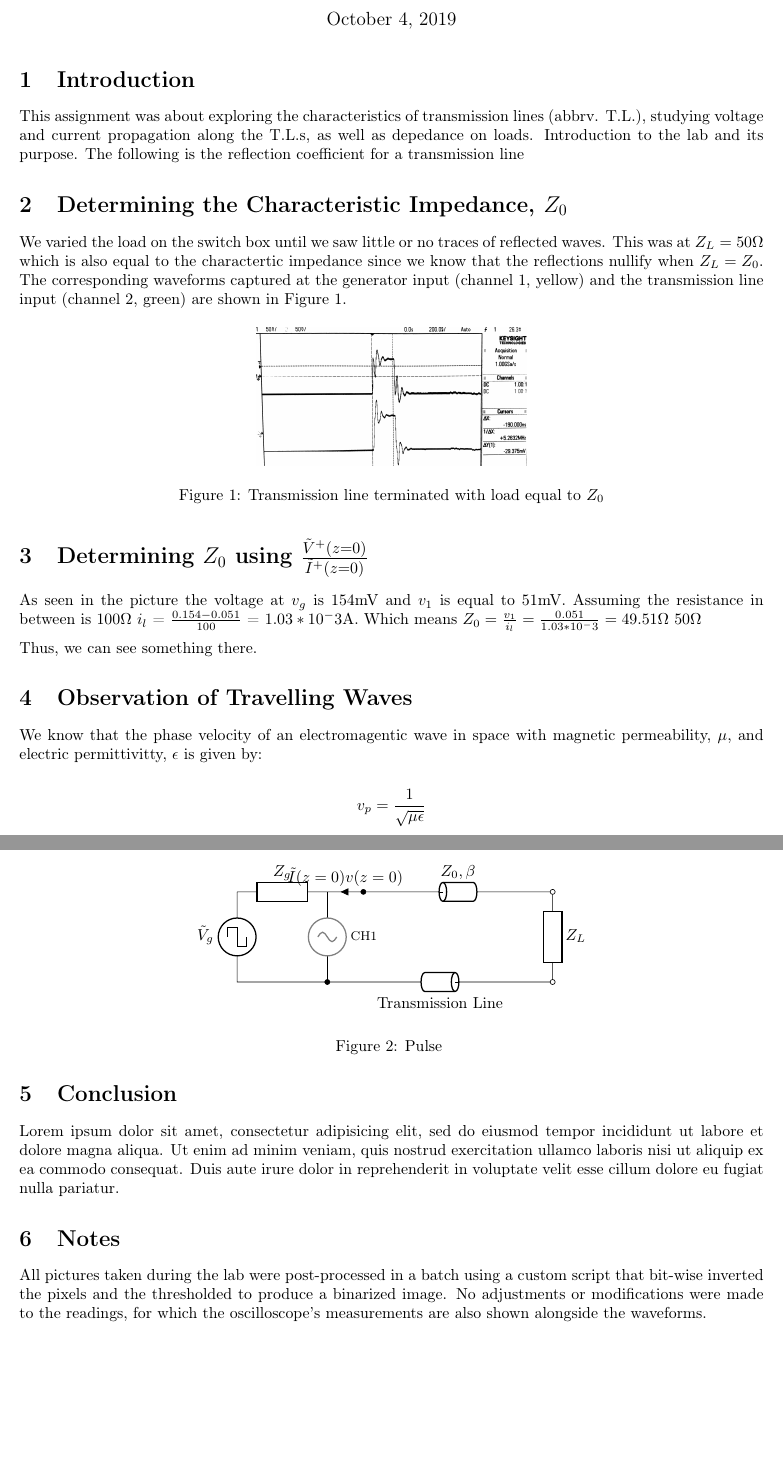
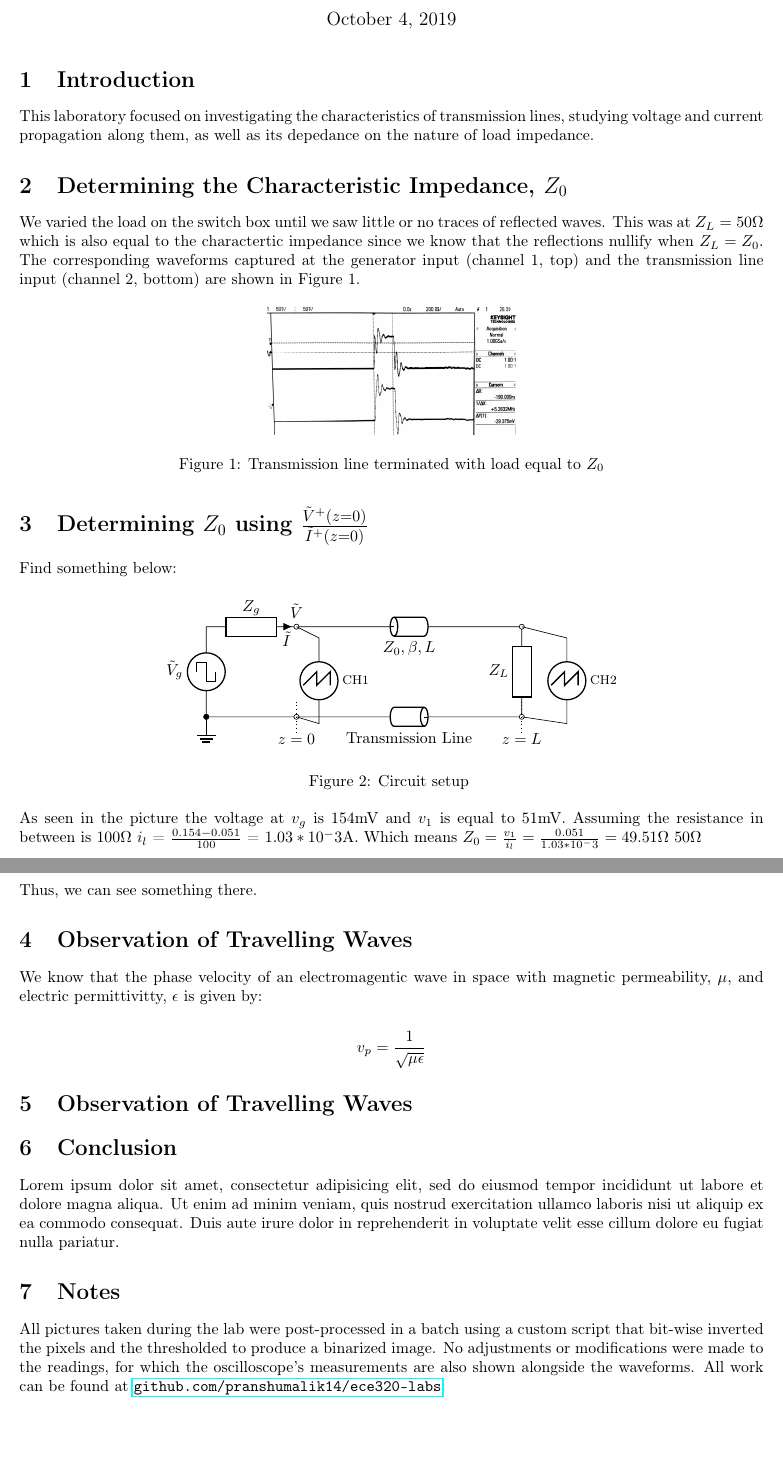
Before and after one commit to pranshumalik14/ece320-labs, a LaTeX document (lab1/lab1-report.tex): two parts of pages 1 and 2 of 2, joined at a grey line, cut so that both start at the same text. Compiled offline with pdfLaTeX.

Commit message:
transmission line diagram ready

```diff
--- a/lab1/lab1-report.tex
+++ b/lab1/lab1-report.tex
@@ -15,48 +22,56 @@
 \maketitle
 
 \section{Introduction}
-This assignment was about exploring the characteristics of transmission lines (abbrv. T.L.), studying voltage and current
-propagation along the T.L.s, as well as depedance on loads. Introduction to the lab and its purpose. The following is the reflection coefficient for a transmission line
 
-% \[
-%     \label{reflection_coefficient}
-%     \Gamma = \frac{Z_L - Z_0}{Z_L + Z_0}
-% \]
+This laboratory focused on investigating the characteristics of transmission lines, studying voltage and current
+propagation along them, as well as its depedance on the nature of load impedance.
 
-\section{Determining the Characteristic Impedance, $Z_0$}
+
+\section[Determining the Characteristic Impedance, Z0]{Determining the Characteristic Impedance, {$Z_0$}}
 
 We varied the load on the switch box until we saw little or no traces of reflected waves.
 This was at $Z_L = 50 \Omega$ which is also equal to the charactertic impedance
 since we know that the reflections nullify when $Z_L = Z_0$. The corresponding waveforms
-captured at the generator input (channel 1, yellow) and the transmission line input (channel 2, green)
+captured at the generator input (channel 1, top) and the transmission line input (channel 2, bottom)
 are shown in Figure 1.
 
 \begin{figure}[h]
     \centering
-    \includegraphics[width=6.0cm]{../photos/lab1/load_matched.jpg}
+    \includegraphics[width=5.49cm]{../photos/lab1/load_matched.jpg}
     \caption{Transmission line terminated with load equal to $Z_0$}
     \label{simulation_figure}
 \end{figure}
 
-\section{Determining $Z_0$ using $\frac{\tilde V^+(z=0)}{\tilde I^+(z=0)}$}
+
+\section[Determining Z0 using V/I]{Determining $Z_0$ using $\frac{\tilde V^+(z=0)}{\tilde I^+(z=0)}$}
+
+Find something below:
+
+\begin{figure}[!hb] \centering
+    \begin{circuitikz}
+        \draw
+        (0,2) to [sqV, l_=$\tilde V_g$] (0, 0) -- (2,0)
+        to [tline, l_=Transmission Line, o-o] (7,0)
+        to [R, l=$Z_L$] (7, 2)
+        to [tline, l=${Z_0, \beta, L}$, o-o] (2,2)
+        to [R, l_=$Z_g$, i<^=$\tilde I$] (0, 2);
+
+        \draw (2,2.35) node{$\tilde V$} (2, 2);
+        \draw (2,0) -- (2.5,-0.15) to[sV, l_=\footnotesize{CH1}, color=white, name=CH1] (2.5,1.75) -- (2, 2);
+        \oscope{CH1}{0}
+        \draw (7,0) -- (8,-0.15) to[sV, l_=\footnotesize{CH2}, color=white, name=CH2] (8,1.75) -- (7, 2);
+        \oscope{CH2}{0}
+        \draw (0,0) to[short, *-*] node[ground]{} (0,0);
+        \draw [dotted] (2,-0.35) -- (2,0.35) (7,-0.35) -- (7,0.35)
+        (2, -0.5) node{$z=0$} (2, -0.35) (7, -0.5) node{$z=L$} (7, -0.35);
+    \end{circuitikz}
+    \caption{Circuit setup }
+    \label{circuit_diag}
+\end{figure}
 
 As seen in the picture the voltage at $v_g$ is 154mV and $v_1$ is equal to 51mV. Assuming the resistance in between is $100\Omega$
  $i_l$ = $\frac{0.154-0.051}{100}$ = $1.03*10^-3$A. Which means $Z_0=\frac{v_1}{i_l}=\frac{0.051}{1.03*10^-3}=49.51\Omega~50\Omega $
 
-\begin{figure}[h] \centering
-    \begin{circuitikz} \draw
-        (0,2) to [sqV, l_=$\tilde V_g$] (0, 0) -- (2,0)
-        to [tline, l_=Transmission Line, *-o] (7,0)
-        to [R, l_=$Z_L$] (7, 2)
-        to [tline, l_=${Z_0, \beta}$, o-*] (2.8,2)
-        to [short, i_=${\tilde I(z=0) v(z=0)}$] (2,2)
-        to [R, l_=$Z_g$] (0, 2);
-
-        \draw (2,2) to[sV, l=\footnotesize{CH1}, color=gray] (2,0);
-    \end{circuitikz}
-    \caption{Pulse }
-    \label{circuit_diag}
-\end{figure}
 
 Thus, we can see something there.
 
@@ -65,8 +80,11 @@ Thus, we can see something there.
 We know that the phase velocity of an electromagentic wave in space with magnetic permeability, $\mu$,
 and electric permittivitty, $\epsilon$  is given by:
 
-$$v_p = \frac{1}{\sqrt{\mu \epsilon}}$$
+\[
+    v_p = \frac{1}{\sqrt{\mu \epsilon}}
+\]
 
+\section{Observation of Travelling Waves}
 
 \section{Conclusion}
 
@@ -81,6 +99,7 @@ fugiat nulla pariatur.
 All pictures taken during the lab were post-processed in a batch using a custom script
 that bit-wise inverted the pixels and the thresholded to produce a binarized image. No
 adjustments or modifications were made to the readings, for which the oscilloscope's measurements
-are also shown alongside the waveforms.
+are also shown alongside the waveforms. All work can be found at
+\href{https://github.com/pranshumalik14/ece320-labs}{\texttt{github.com/pranshumalik14/ece320-labs}}.
 
 \end{document}
```
Also changed, not shown: lab1/lab1-report.pdf, lab1/lab1-report.tex (11 more changed lines), 1 other file.
